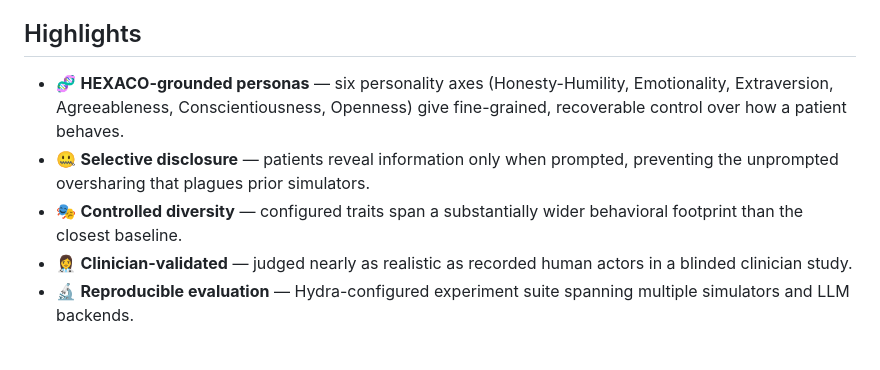
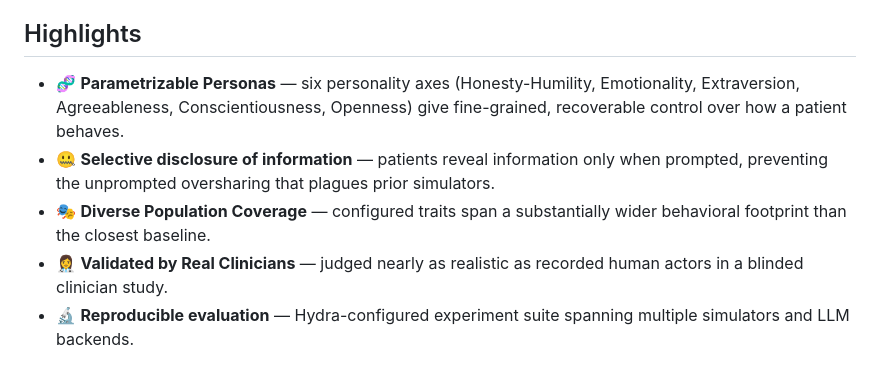
Before and after one commit to mo374z/PatientsWithPersonality, a Markdown page: README.md, the part around one of its changes. Drawn GitHub-style.

```diff
--- a/README.md
+++ b/README.md
@@ -31,10 +31,10 @@ Realistic patient simulation is needed to benchmark clinical LLMs at scale witho
 
 ## Highlights
 
-- 🧬 **HEXACO-grounded personas** — six personality axes (Honesty-Humility, Emotionality, Extraversion, Agreeableness, Conscientiousness, Openness) give fine-grained, recoverable control over how a patient behaves.
-- 🤐 **Selective disclosure** — patients reveal information only when prompted, preventing the unprompted oversharing that plagues prior simulators.
-- 🎭 **Controlled diversity** — configured traits span a substantially wider behavioral footprint than the closest baseline.
-- 👩‍⚕️ **Clinician-validated** — judged nearly as realistic as recorded human actors in a blinded clinician study.
+- 🧬 **Parametrizable Personas** — six personality axes (Honesty-Humility, Emotionality, Extraversion, Agreeableness, Conscientiousness, Openness) give fine-grained, recoverable control over how a patient behaves.
+- 🤐 **Selective disclosure of information** — patients reveal information only when prompted, preventing the unprompted oversharing that plagues prior simulators.
+- 🎭 **Diverse Population Coverage** — configured traits span a substantially wider behavioral footprint than the closest baseline.
+- 👩‍⚕️ **Validated by Real Clinicians** — judged nearly as realistic as recorded human actors in a blinded clinician study.
 - 🔬 **Reproducible evaluation** — Hydra-configured experiment suite spanning multiple simulators and LLM backends.
 
 ## Framework
```
Also changed, not shown: other parts of README.md (+5 -5 lines).
